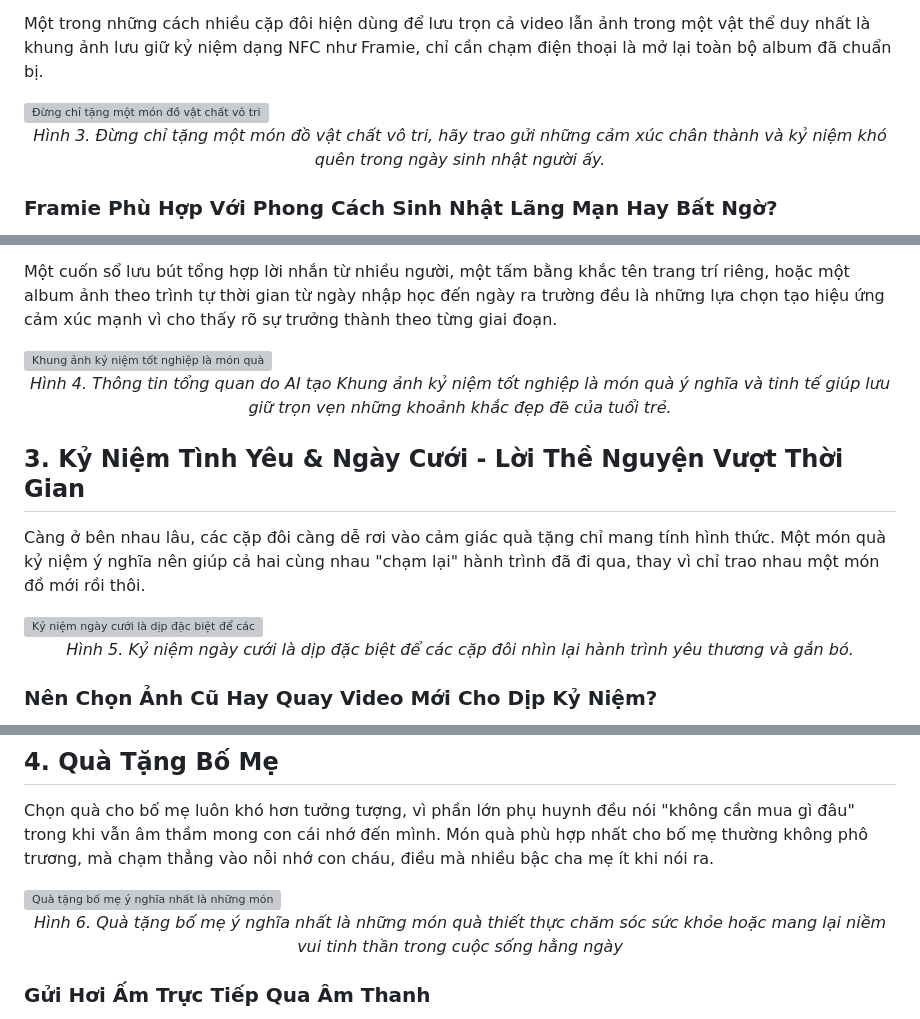
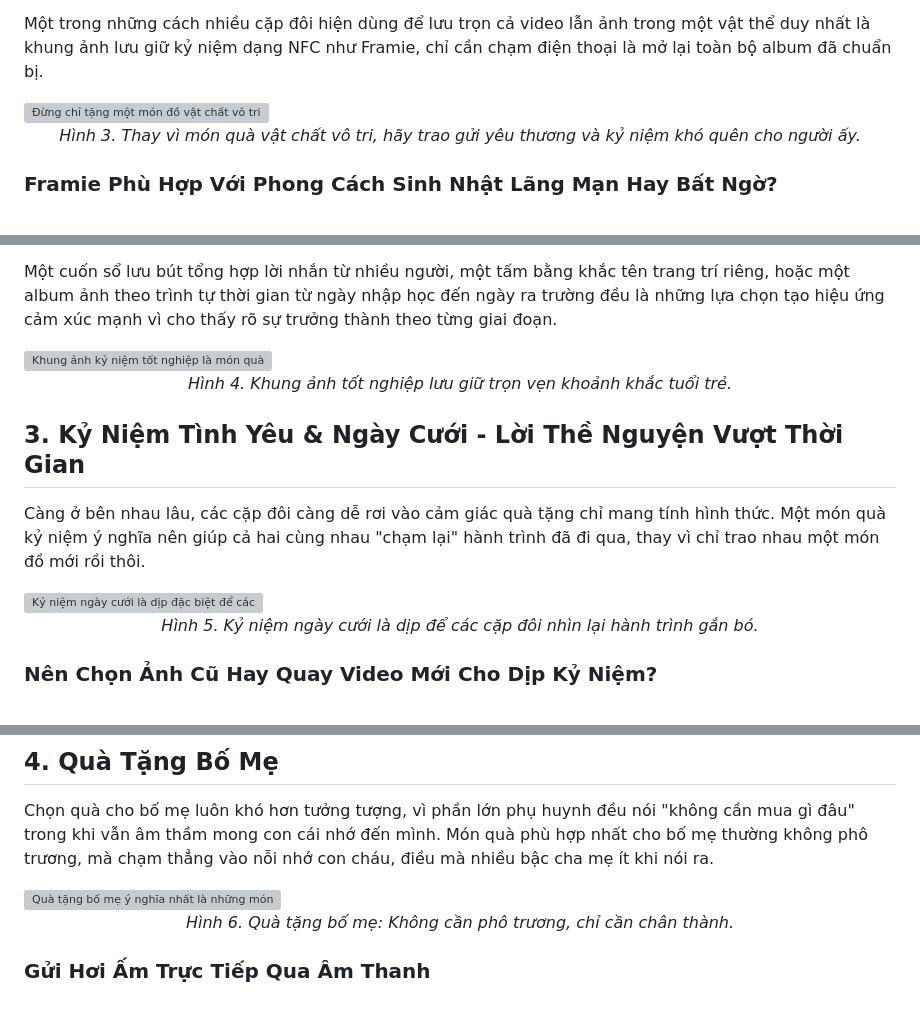
Before and after one commit to quynhthunguyen21-png/framie, a Markdown page: public/posts/dip-tang-qua.md, 3 parts joined by grey strips. GitHub-like rendering; grey boxes are pictures that could not be loaded.

```diff
--- a/public/posts/dip-tang-qua.md
+++ b/public/posts/dip-tang-qua.md
@@ -38,7 +39,7 @@ Cả hai phong cách đều hiệu quả, miễn là nội dung được cá nh
 Một trong những cách nhiều cặp đôi hiện dùng để lưu trọn cả video lẫn ảnh trong một vật thể duy nhất là khung ảnh lưu giữ kỷ niệm dạng NFC như Framie, chỉ cần chạm điện thoại là mở lại toàn bộ album đã chuẩn bị.
 
 <img src="/blog2anh3.png" alt="Đừng chỉ tặng một món đồ vật chất vô tri, hãy trao gửi những cảm xúc chân thành và kỷ niệm khó quên trong ngày sinh nhật người ấy." />
-<p align="center"><em>Hình 3. Đừng chỉ tặng một món đồ vật chất vô tri, hãy trao gửi những cảm xúc chân thành và kỷ niệm khó quên trong ngày sinh nhật người ấy.</em></p>
+<p align="center"><em>Hình 3. Thay vì món quà vật chất vô tri, hãy trao gửi yêu thương và kỷ niệm khó quên cho người ấy.</em></p>
 
 ### Framie Phù Hợp Với Phong Cách Sinh Nhật Lãng Mạn Hay Bất Ngờ?
 
@@ -51,14 +52,14 @@ Tốt nghiệp là cột mốc đánh dấu sự kết thúc của một hành t
 Một cuốn sổ lưu bút tổng hợp lời nhắn từ nhiều người, một tấm bằng khắc tên trang trí riêng, hoặc một album ảnh theo trình tự thời gian từ ngày nhập học đến ngày ra trường đều là những lựa chọn tạo hiệu ứng cảm xúc mạnh vì cho thấy rõ sự trưởng thành theo từng giai đoạn.
 
 <img src="/blog2anh4.png" alt="Khung ảnh kỷ niệm tốt nghiệp là món quà ý nghĩa và tinh tế giúp lưu giữ trọn vẹn những khoảnh khắc đẹp đẽ của tuổi trẻ." />
-<p align="center"><em>Hình 4. Thông tin tổng quan do AI tạo Khung ảnh kỷ niệm tốt nghiệp là món quà ý nghĩa và tinh tế giúp lưu giữ trọn vẹn những khoảnh khắc đẹp đẽ của tuổi trẻ.</em></p>
+<p align="center"><em>Hình 4. Khung ảnh tốt nghiệp lưu giữ trọn vẹn khoảnh khắc tuổi trẻ.</em></p>
 
 ## 3. Kỷ Niệm Tình Yêu & Ngày Cưới - Lời Thề Nguyện Vượt Thời Gian
 
 Càng ở bên nhau lâu, các cặp đôi càng dễ rơi vào cảm giác quà tặng chỉ mang tính hình thức. Một món quà kỷ niệm ý nghĩa nên giúp cả hai cùng nhau "chạm lại" hành trình đã đi qua, thay vì chỉ trao nhau một món đồ mới rồi thôi.
 
 <img src="/blog2anh5.png" alt="Kỷ niệm ngày cưới là dịp đặc biệt để các cặp đôi nhìn lại hành trình yêu thương và gắn bó." />
-<p align="center"><em>Hình 5. Kỷ niệm ngày cưới là dịp đặc biệt để các cặp đôi nhìn lại hành trình yêu thương và gắn bó.</em></p>
+<p align="center"><em>Hình 5. Kỷ niệm ngày cưới là dịp để các cặp đôi nhìn lại hành trình gắn bó.</em></p>
 
 ### Nên Chọn Ảnh Cũ Hay Quay Video Mới Cho Dịp Kỷ Niệm?
 
@@ -77,7 +78,7 @@ Không nên thay thế hoàn toàn, mà chỉ nên xem Framie như là phần b
 Chọn quà cho bố mẹ luôn khó hơn tưởng tượng, vì phần lớn phụ huynh đều nói "không cần mua gì đâu" trong khi vẫn âm thầm mong con cái nhớ đến mình. Món quà phù hợp nhất cho bố mẹ thường không phô trương, mà chạm thẳng vào nỗi nhớ con cháu, điều mà nhiều bậc cha mẹ ít khi nói ra.
 
 <img src="/blog2anh6.png" alt="Quà tặng bố mẹ ý nghĩa nhất là những món quà thiết thực chăm sóc sức khỏe hoặc mang lại niềm vui tinh thần trong cuộc sống hằng ngày" />
-<p align="center"><em>Hình 6. Quà tặng bố mẹ ý nghĩa nhất là những món quà thiết thực chăm sóc sức khỏe hoặc mang lại niềm vui tinh thần trong cuộc sống hằng ngày</em></p>
+<p align="center"><em>Hình 6. Quà tặng bố mẹ: Không cần phô trương, chỉ cần chân thành.</em></p>
 
 ### Gửi Hơi Ấm Trực Tiếp Qua Âm Thanh
 
```
Also changed, not shown: other parts of public/posts/dip-tang-qua.md (+2 -1 lines).
